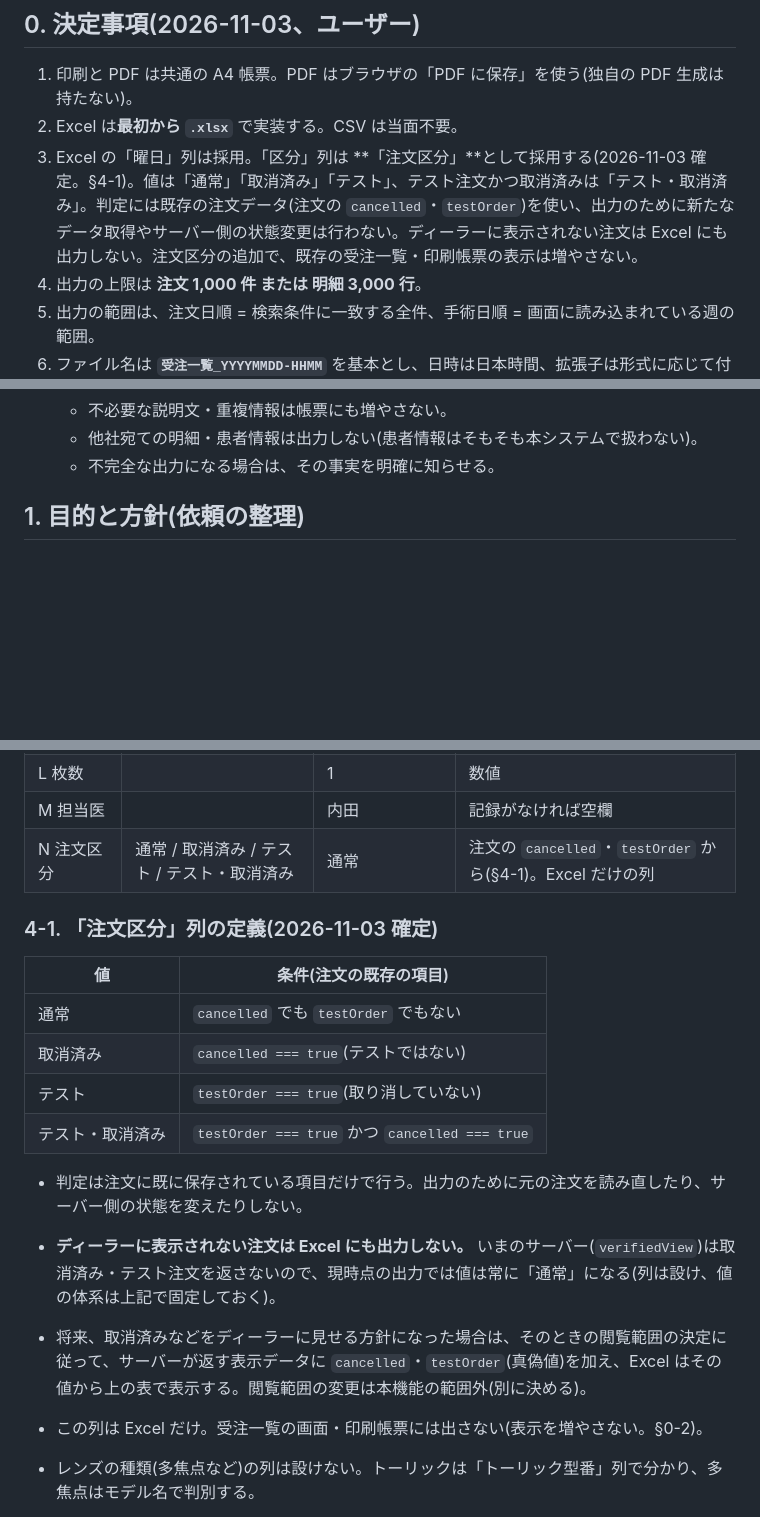
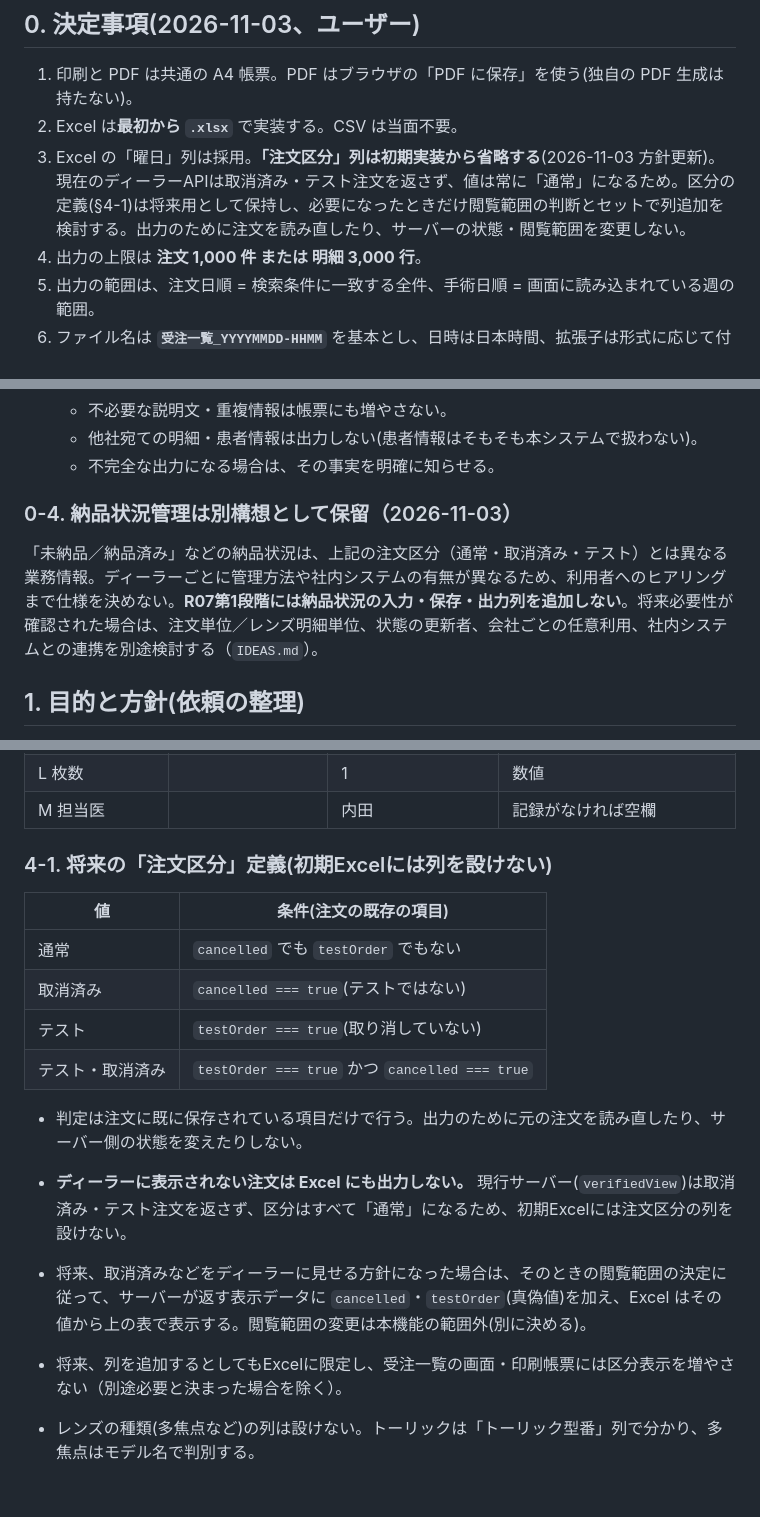
Before and after one commit to uchidats/iol-order, a Markdown page: docs/dealer-export-design.md, 3 parts joined by grey strips. Rendered like a GitHub page; blank space fills up the shorter version.

Commit message:
docs: defer order category column in R07 export design

```diff
--- a/docs/dealer-export-design.md
+++ b/docs/dealer-export-design.md
@@ -7,7 +7,7 @@
 
 1. 印刷と PDF は共通の A4 帳票。PDF はブラウザの「PDF に保存」を使う(独自の PDF 生成は持たない)。
 2. Excel は**最初から `.xlsx`** で実装する。CSV は当面不要。
-3. Excel の「曜日」列は採用。「区分」列は **「注文区分」**として採用する(2026-11-03 確定。§4-1)。値は「通常」「取消済み」「テスト」、テスト注文かつ取消済みは「テスト・取消済み」。判定には既存の注文データ(注文の `cancelled`・`testOrder`)を使い、出力のために新たなデータ取得やサーバー側の状態変更は行わない。ディーラーに表示されない注文は Excel にも出力しない。注文区分の追加で、既存の受注一覧・印刷帳票の表示は増やさない。
+3. Excel の「曜日」列は採用。**「注文区分」列は初期実装から省略する**(2026-11-03 方針更新)。現在のディーラーAPIは取消済み・テスト注文を返さず、値は常に「通常」になるため。区分の定義(§4-1)は将来用として保持し、必要になったときだけ閲覧範囲の判断とセットで列追加を検討する。出力のために注文を読み直したり、サーバーの状態・閲覧範囲を変更しない。
 4. 出力の上限は **注文 1,000 件 または 明細 3,000 行**。
 5. 出力の範囲は、注文日順 = 検索条件に一致する全件、手術日順 = 画面に読み込まれている週の範囲。
 6. ファイル名は **`受注一覧_YYYYMMDD-HHMM`** を基本とし、日時は日本時間、拡張子は形式に応じて付ける(`.xlsx`。PDF はブラウザが付ける)。
@@ -36,6 +36,10 @@
   - 不必要な説明文・重複情報は帳票にも増やさない。
   - 他社宛ての明細・患者情報は出力しない(患者情報はそもそも本システムで扱わない)。
   - 不完全な出力になる場合は、その事実を明確に知らせる。
+
+### 0-4. 納品状況管理は別構想として保留（2026-11-03）
+
+「未納品／納品済み」などの納品状況は、上記の注文区分（通常・取消済み・テスト）とは異なる業務情報。ディーラーごとに管理方法や社内システムの有無が異なるため、利用者へのヒアリングまで仕様を決めない。**R07第1段階には納品状況の入力・保存・出力列を追加しない**。将来必要性が確認された場合は、注文単位／レンズ明細単位、状態の更新者、会社ごとの任意利用、社内システムとの連携を別途検討する（`IDEAS.md`）。
 
 ## 1. 目的と方針(依頼の整理)
 
@@ -164,9 +168,9 @@ PC / スマホ共通(受注一覧の上部。変わるのは右端の [出力]
 | K 度数 | | +21.0D | 文字列のまま(「+」「D」を保つ) |
 | L 枚数 | | 1 | 数値 |
 | M 担当医 | | 内田 | 記録がなければ空欄 |
-| N 注文区分 | 通常 / 取消済み / テスト / テスト・取消済み | 通常 | 注文の `cancelled`・`testOrder` から(§4-1)。Excel だけの列 |
 
-### 4-1. 「注文区分」列の定義(2026-11-03 確定)
+
+### 4-1. 将来の「注文区分」定義(初期Excelには列を設けない)
 
 | 値 | 条件(注文の既存の項目) |
 | --- | --- |
@@ -176,9 +180,9 @@ PC / スマホ共通(受注一覧の上部。変わるのは右端の [出力]
 | テスト・取消済み | `testOrder === true` かつ `cancelled === true` |
 
 - 判定は注文に既に保存されている項目だけで行う。出力のために元の注文を読み直したり、サーバー側の状態を変えたりしない。
-- **ディーラーに表示されない注文は Excel にも出力しない。** いまのサーバー(`verifiedView`)は取消済み・テスト注文を返さないので、現時点の出力では値は常に「通常」になる(列は設け、値の体系は上記で固定しておく)。
+- **ディーラーに表示されない注文は Excel にも出力しない。** 現行サーバー(`verifiedView`)は取消済み・テスト注文を返さず、区分はすべて「通常」になるため、初期Excelには注文区分の列を設けない。
 - 将来、取消済みなどをディーラーに見せる方針になった場合は、そのときの閲覧範囲の決定に従って、サーバーが返す表示データに `cancelled`・`testOrder`(真偽値)を加え、Excel はその値から上の表で表示する。閲覧範囲の変更は本機能の範囲外(別に決める)。
-- この列は Excel だけ。受注一覧の画面・印刷帳票には出さない(表示を増やさない。§0-2)。
+- 将来、列を追加するとしてもExcelに限定し、受注一覧の画面・印刷帳票には区分表示を増やさない（別途必要と決まった場合を除く）。
 - レンズの種類(多焦点など)の列は設けない。トーリックは「トーリック型番」列で分かり、多焦点はモデル名で判別する。
 
 - 1シート目「明細」(1行目が見出し。説明文は入れない)。2シート目「出力条件」(会社名・医療機関・期間または週の範囲・並び順・検索時点・出力日時・件数・「自社宛ての明細」・不完全な出力の注記)。注文ごとの集計シートは第3段階で検討。
```
Also changed, not shown: other parts of docs/dealer-export-design.md (+1 -1 lines).
